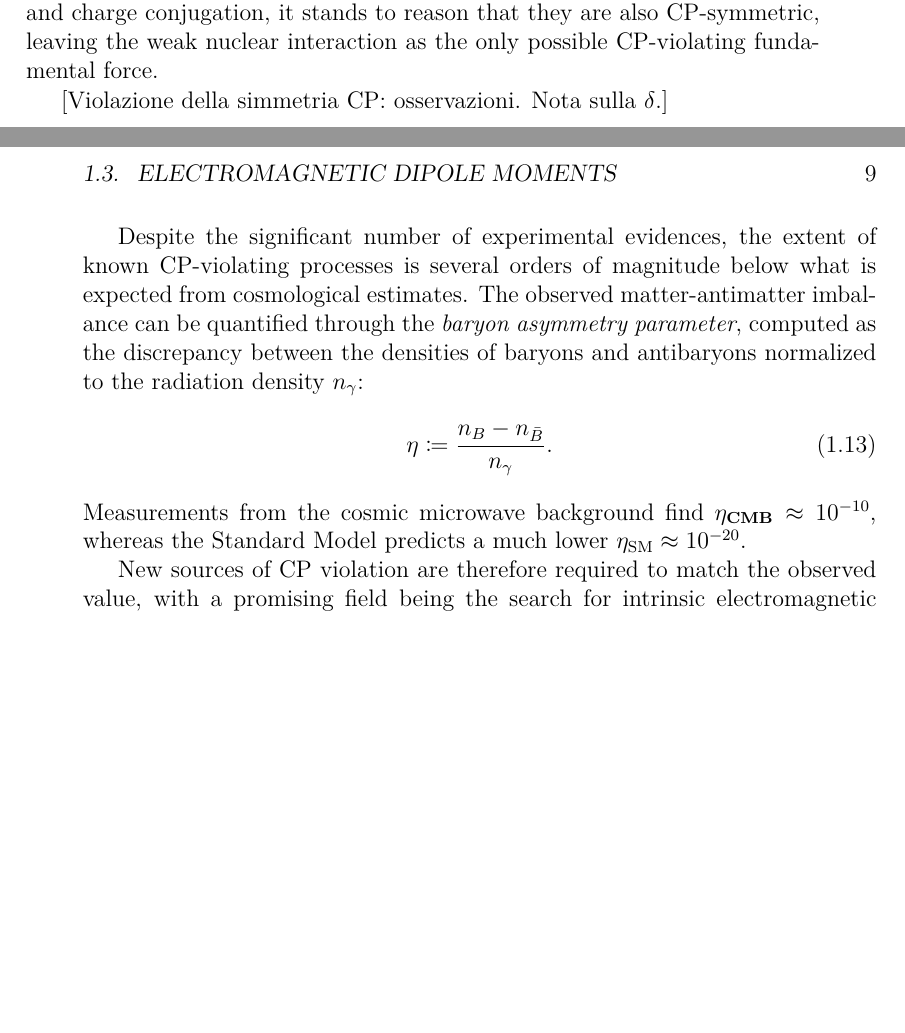
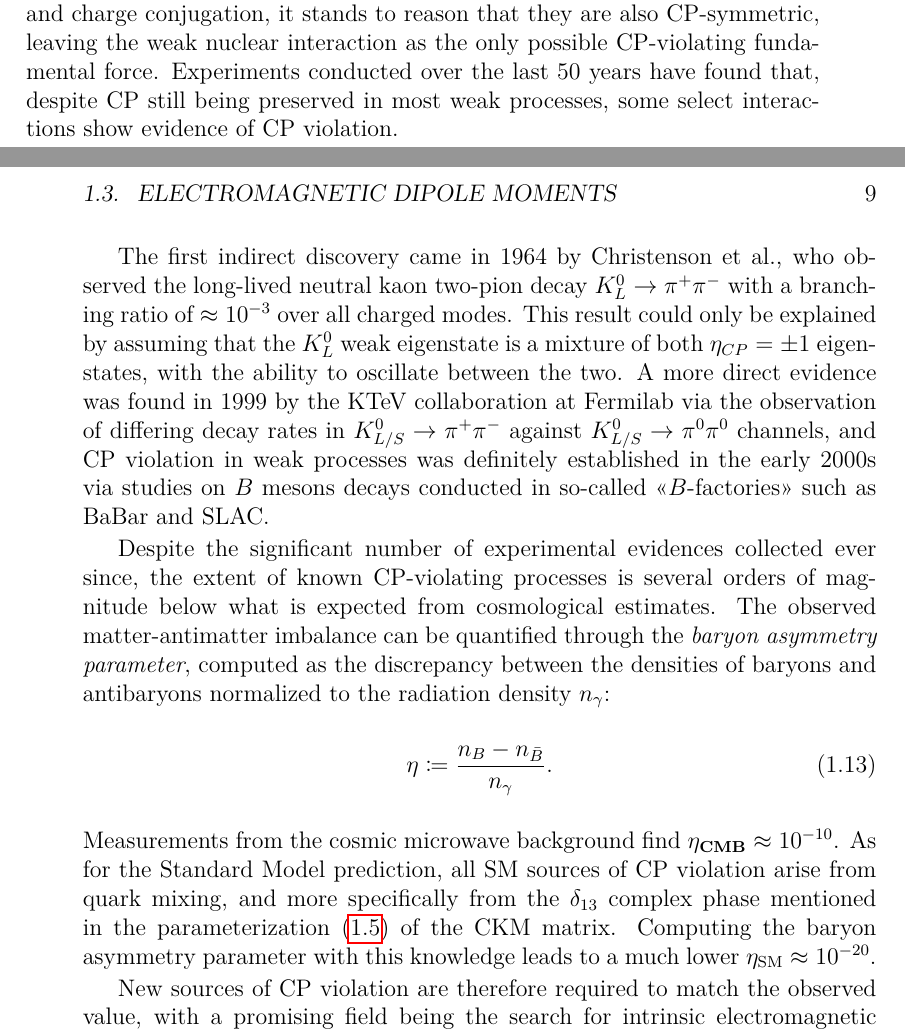
Before and after one commit to alatios/lambda-baryon_thesis, a LaTeX thesis (main.tex, which reads tex_files/01-standard_model.tex): two parts of pages 18 and 19 of 25, joined at a grey line, cut so that both start at the same text, the shorter picture padded with empty space. Compiled offline with pdfLaTeX.

Commit message:
Finish section on CPT symmetries

```diff
--- a/tex_files/01-standard_model.tex
+++ b/tex_files/01-standard_model.tex
@@ -244,17 +245,22 @@ this is readily seen with the chirally left-handed neutrino, which possesses a C
 A perfectly CP-symmetric system would produce a roughly equal number of particles and antiparticles, which would annihilate one another and yield an empty Universe; our very existence implies a primordial imbalance that resulted in baryogenesis and therefore some degree of CP violation.
 
 Since gravity, EM and strong interactions all individually conserve parity and charge conjugation, it stands to reason that they are also CP-symmetric, leaving the weak nuclear interaction as the only possible CP-violating fundamental force.
+Experiments conducted over the last 50 years have found that, despite CP still being preserved in most weak processes, some select interactions show evidence of CP violation.
 
-[Violazione della simmetria CP: osservazioni. Nota sulla $\delta$.]
+The first indirect discovery came in 1964 by Christenson et al., who observed the long-lived neutral kaon two-pion decay $K_L^0 \rightarrow \pi^+ \pi^-$ with a branching ratio of $\approx {10}^{-3}$ over all charged modes.
+This result could only be explained by assuming that the $K_L^0$ weak eigenstate is a mixture of both $\eta_{CP}=\pm1$ eigenstates, with the ability to oscillate between the two.
+A more direct evidence was found in 1999 by the KTeV collaboration at Fermilab via the observation of differing decay rates in $K_{L/S}^0 \rightarrow \pi^+ \pi^-$ against $K_{L/S}^0 \rightarrow \pi^0 \pi^0$ channels, and CP violation in weak processes was definitely established in the early 2000s via studies on $B$ mesons decays conducted in so-called <<$B$-factories>> such as BaBar and SLAC.
 
-Despite the significant number of experimental evidences, the extent of known CP-violating processes is several orders of magnitude below what is expected from cosmological estimates.
+Despite the significant number of experimental evidences collected ever since, the extent of known CP-violating processes is several orders of magnitude below what is expected from cosmological estimates.
 The observed matter-antimatter imbalance can be quantified through the \textit{baryon asymmetry parameter}, computed as the discrepancy between the densities of baryons and antibaryons normalized to the radiation density $n_\gamma$:
 \begin{equation}
 \eta \coloneqq \frac{n_B - n_{\bar{B}}}{n_\gamma}.
 \end{equation}
 Measurements from the cosmic microwave background
 % ?
-find $\eta_\textbf{CMB} \approx {10}^{-10}$, whereas the Standard Model predicts a much lower $\eta_\text{SM} \approx {10}^{-20}$.
+find $\eta_\textbf{CMB} \approx {10}^{-10}$.
+As for the Standard Model prediction, all SM sources of CP violation arise from quark mixing, and more specifically from the $\delta_{13}$ complex phase mentioned in the parameterization \eqref{eq:CKM-matrix-parameterization} of the CKM matrix.
+Computing the baryon asymmetry parameter with this knowledge leads to a much lower $\eta_\text{SM} \approx {10}^{-20}$.
 
 New sources of CP violation are therefore required to match the observed value, with a promising field being the search for intrinsic electromagnetic dipole moments.
 
```
Also changed, not shown: main.pdf, tex_files/01-standard_model.tex (7 more changed lines).
